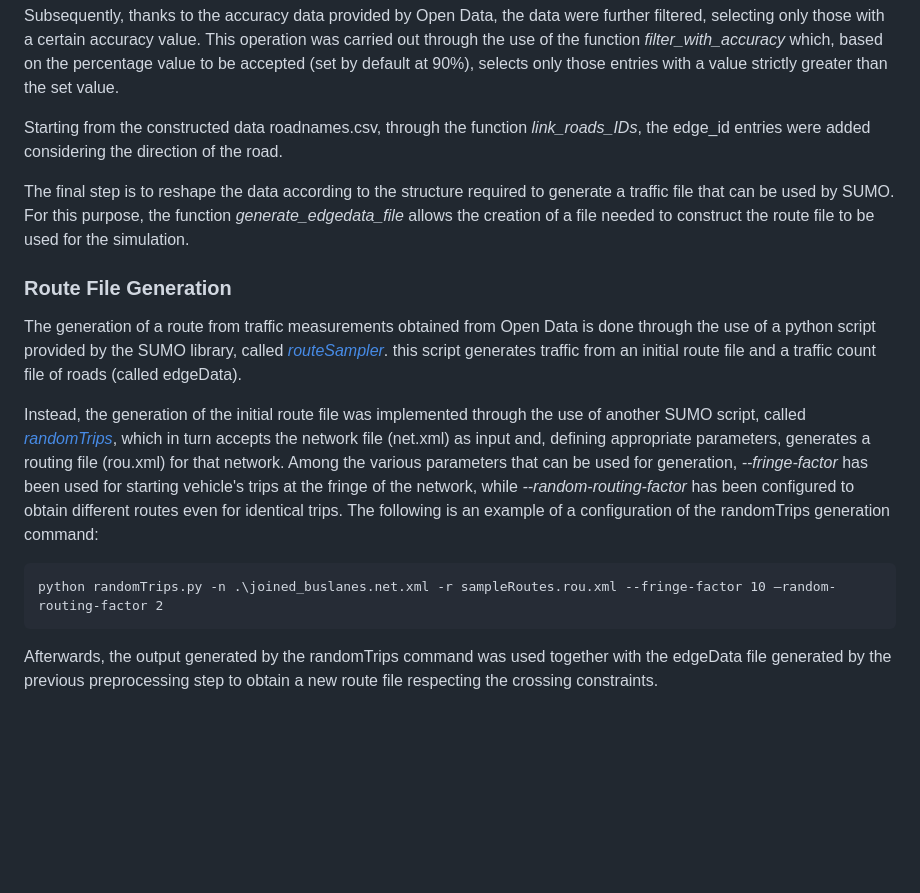
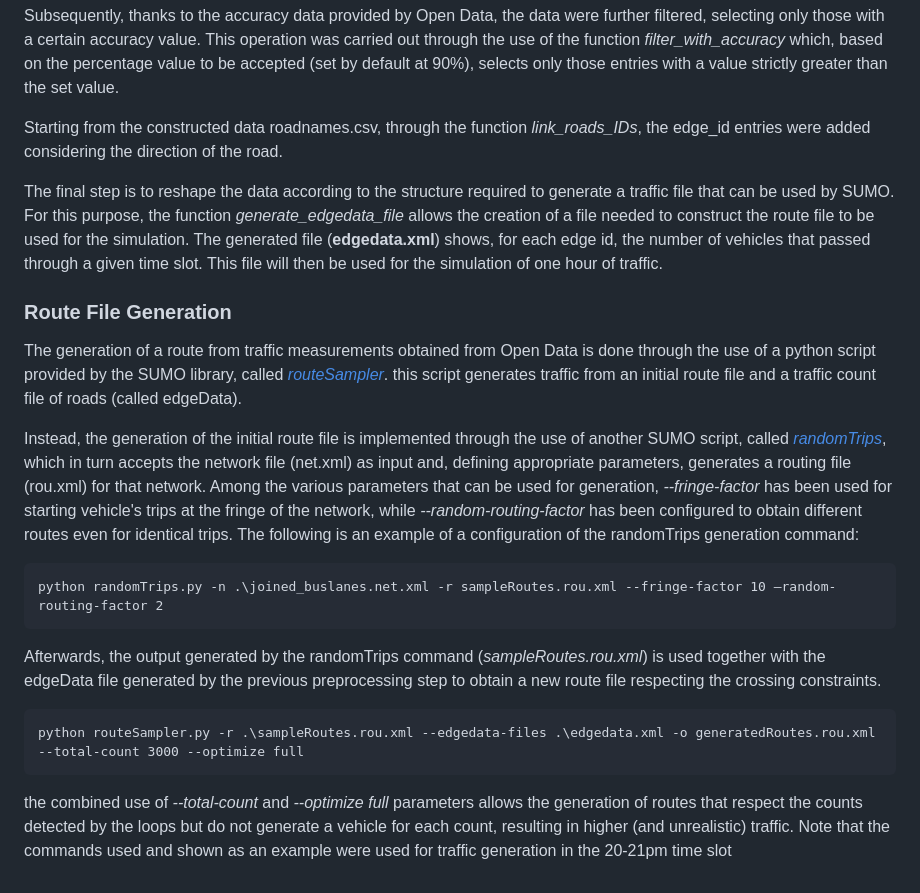
Before and after one commit to sommaalessandra/IntelliFlowTwin, a Markdown page: SUMO/joined/README.md, the part around the change. GitHub-like rendering; blank space fills up the shorter version.

````diff
--- a/SUMO/joined/README.md
+++ b/SUMO/joined/README.md
@@ -31,14 +31,18 @@ Subsequently, thanks to the accuracy data provided by Open Data, the data were f
 
 Starting from the constructed data roadnames.csv, through the function *link_roads_IDs*, the edge_id entries were added considering the direction of the road.
 
-The final step is to reshape the data according to the structure required to generate a traffic file that can be used by SUMO. For this purpose, the function *generate_edgedata_file* allows the creation of a file needed to construct the route file to be used for the simulation.
+The final step is to reshape the data according to the structure required to generate a traffic file that can be used by SUMO. For this purpose, the function *generate_edgedata_file* allows the creation of a file needed to construct the route file to be used for the simulation. The generated file (**edgedata.xml**) shows, for each edge id, the number of vehicles that passed through a given time slot. This file will then be used for the simulation of one hour of traffic.
 
 ### Route File Generation
 
 The generation of a route from traffic measurements obtained from Open Data is done through the use of a python script provided by the SUMO library, called [*routeSampler*](https://sumo.dlr.de/docs/Tools/Turns.html#routesamplerpy). this script generates traffic from an initial route file and a traffic count file of roads (called edgeData).
 
-Instead, the generation of the initial route file was implemented through the use of another SUMO script, called [*randomTrips*](https://sumo.dlr.de/docs/Tools/Trip.html), which in turn accepts the network file (net.xml) as input and, defining appropriate parameters, generates a routing file (rou.xml) for that network. Among the various parameters that can be used for generation, *--fringe-factor* has been used for starting vehicle's trips at the fringe of the network, while *--random-routing-factor* has been configured to obtain different routes even for identical trips. The following is an example of a configuration of the randomTrips generation command:
+Instead, the generation of the initial route file is implemented through the use of another SUMO script, called [*randomTrips*](https://sumo.dlr.de/docs/Tools/Trip.html), which in turn accepts the network file (net.xml) as input and, defining appropriate parameters, generates a routing file (rou.xml) for that network. Among the various parameters that can be used for generation, *--fringe-factor* has been used for starting vehicle's trips at the fringe of the network, while *--random-routing-factor* has been configured to obtain different routes even for identical trips. The following is an example of a configuration of the randomTrips generation command:
 ```
 python randomTrips.py -n .\joined_buslanes.net.xml -r sampleRoutes.rou.xml --fringe-factor 10 –random-routing-factor 2
 ```
-Afterwards, the output generated by the randomTrips command was used together with the edgeData file generated by the previous preprocessing step to obtain a new route file respecting the crossing constraints.
+Afterwards, the output generated by the randomTrips command (*sampleRoutes.rou.xml*) is used together with the edgeData file generated by the previous preprocessing step to obtain a new route file respecting the crossing constraints.
+```
+python routeSampler.py -r .\sampleRoutes.rou.xml --edgedata-files .\edgedata.xml -o generatedRoutes.rou.xml --total-count 3000 --optimize full
+```
+the combined use of *--total-count* and *--optimize full* parameters allows the generation of routes that respect the counts detected by the loops but do not generate a vehicle for each count, resulting in higher (and unrealistic) traffic. Note that the commands used and shown as an example were used for traffic generation in the 20-21pm time slot
````
